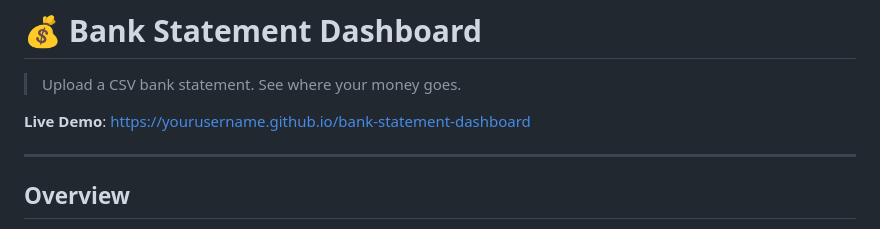
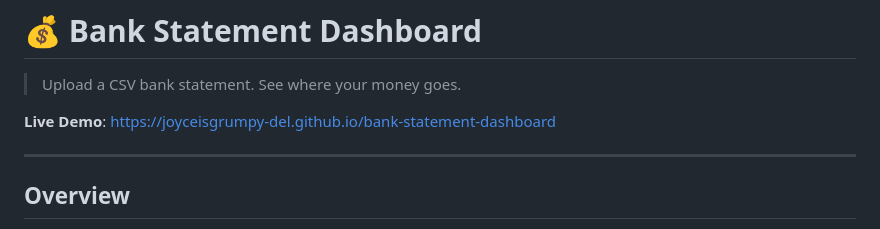
Before and after one commit to joyceisgrumpy-del/bank-statement-dashboard, a Markdown page: README.MD, the part around the change. GitHub-like rendering.

```diff
--- a/README.MD
+++ b/README.MD
@@ -2,7 +2,7 @@
 
 > Upload a CSV bank statement. See where your money goes.
 
-**Live Demo**: [https://yourusername.github.io/bank-statement-dashboard](https://yourusername.github.io/bank-statement-dashboard)
+**Live Demo**: [https://joyceisgrumpy-del.github.io/bank-statement-dashboard](https://yourusername.github.io/bank-statement-dashboard)
 
 ---
 
```
